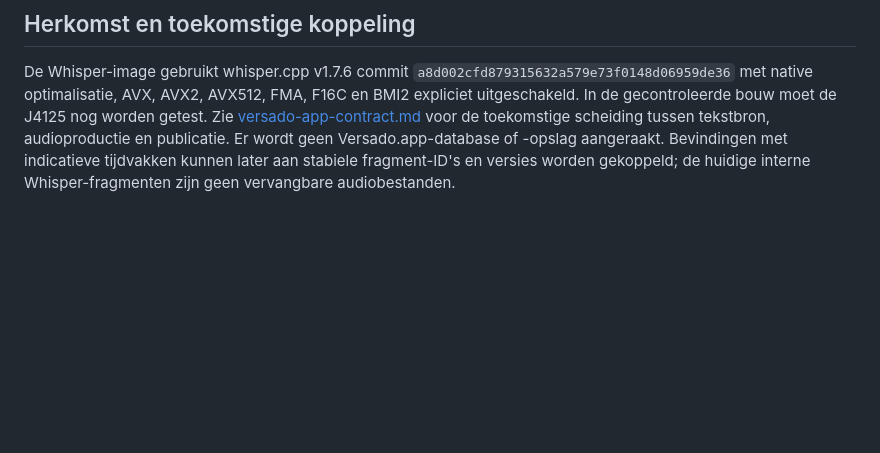
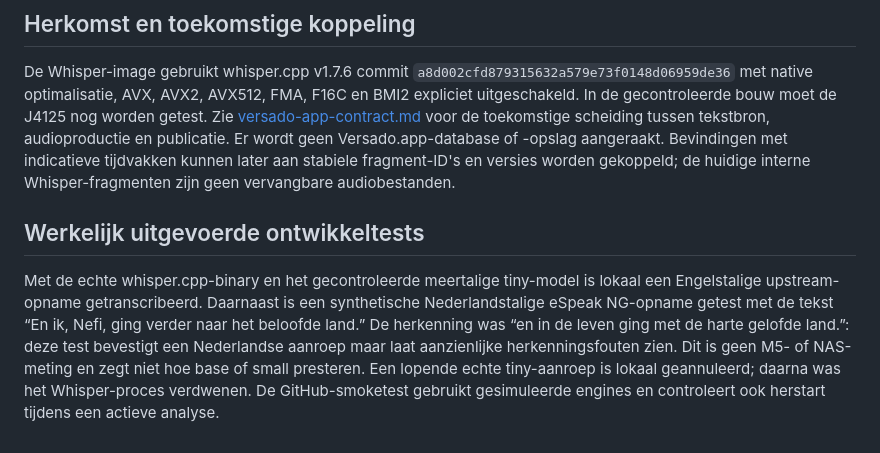
Before and after one commit to rjgout/versado-audio-worker, a Markdown page: docs/whisper-kwaliteit.md, the part around the change. GitHub-like rendering; blank space fills up the shorter version.

Commit message:
Document real Dutch Whisper evaluation and limitations

```diff
--- a/docs/whisper-kwaliteit.md
+++ b/docs/whisper-kwaliteit.md
@@ -51,3 +51,7 @@ Stop de stack voordat u een consistente back-up van zowel `pronunciation` (inclu
 ## Herkomst en toekomstige koppeling
 
 De Whisper-image gebruikt whisper.cpp v1.7.6 commit `a8d002cfd879315632a579e73f0148d06959de36` met native optimalisatie, AVX, AVX2, AVX512, FMA, F16C en BMI2 expliciet uitgeschakeld. In de gecontroleerde bouw moet de J4125 nog worden getest. Zie [versado-app-contract.md](versado-app-contract.md) voor de toekomstige scheiding tussen tekstbron, audioproductie en publicatie. Er wordt geen Versado.app-database of -opslag aangeraakt. Bevindingen met indicatieve tijdvakken kunnen later aan stabiele fragment-ID's en versies worden gekoppeld; de huidige interne Whisper-fragmenten zijn geen vervangbare audiobestanden.
+
+## Werkelijk uitgevoerde ontwikkeltests
+
+Met de echte whisper.cpp-binary en het gecontroleerde meertalige tiny-model is lokaal een Engelstalige upstream-opname getranscribeerd. Daarnaast is een synthetische Nederlandstalige eSpeak NG-opname getest met de tekst “En ik, Nefi, ging verder naar het beloofde land.” De herkenning was “en in de leven ging met de harte gelofde land.”: deze test bevestigt een Nederlandse aanroep maar laat aanzienlijke herkenningsfouten zien. Dit is geen M5- of NAS-meting en zegt niet hoe base of small presteren. Een lopende echte tiny-aanroep is lokaal geannuleerd; daarna was het Whisper-proces verdwenen. De GitHub-smoketest gebruikt gesimuleerde engines en controleert ook herstart tijdens een actieve analyse.
```
